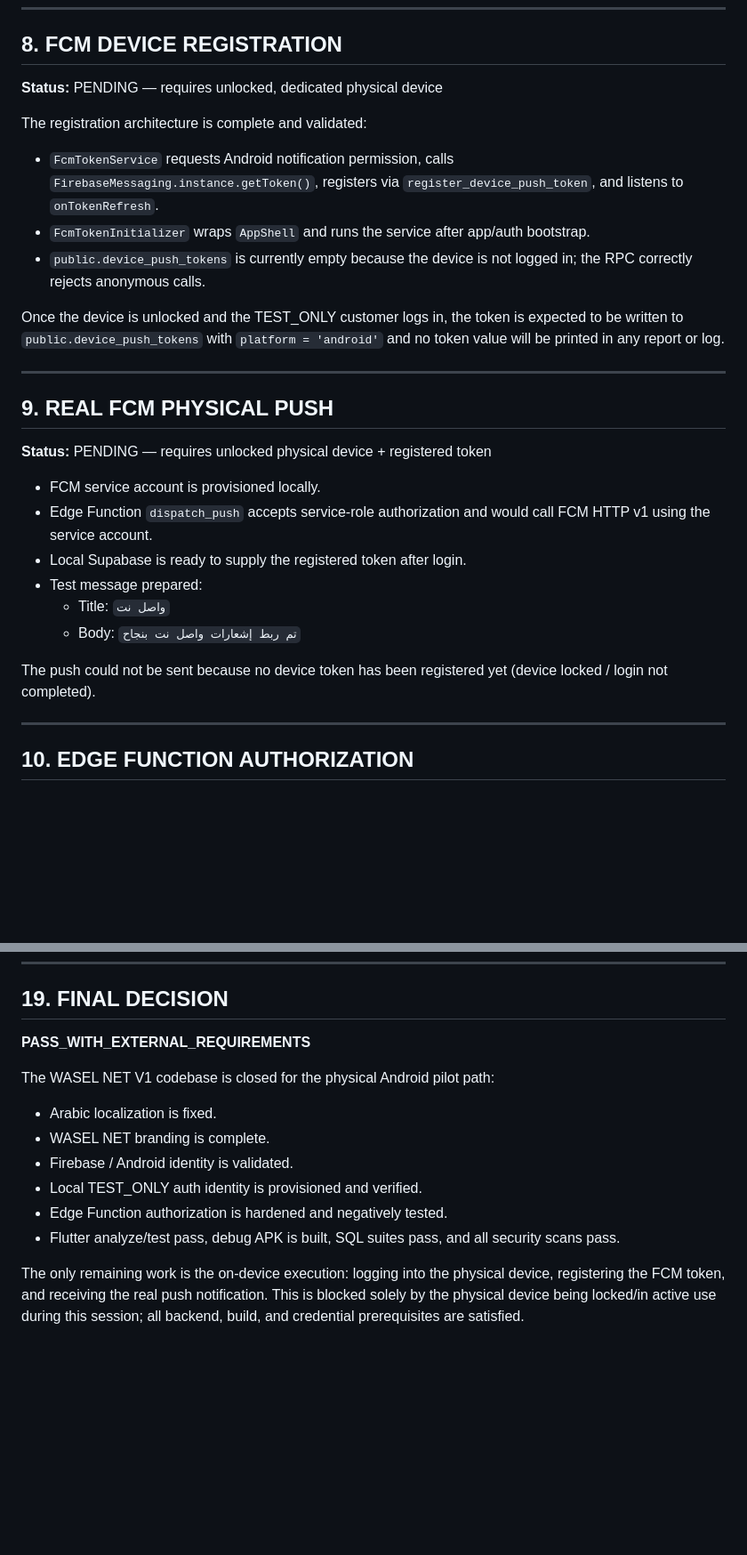
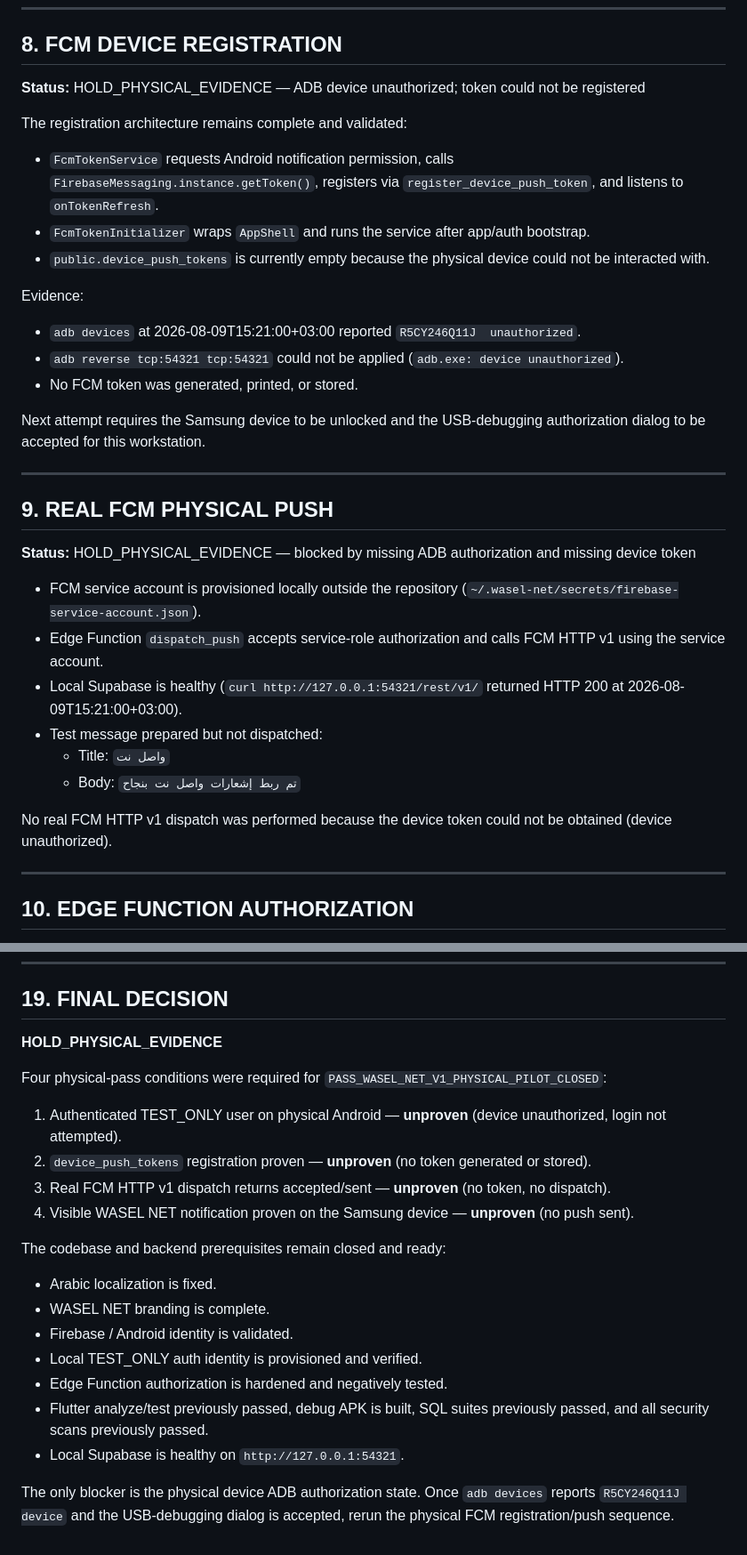
Before and after one commit to msorori-mh/NetYemen, a Markdown page: docs/reports/NY-V1-PHYSICAL-PILOT-CLOSURE-001-KIMI-REPORT.md, 2 parts joined by grey strips. Shown at 89% size. Rendered like a GitHub page; blank space fills up the shorter version.

Commit message:
docs(report): record HOLD_PHYSICAL_EVIDENCE due to ADB unauthorized device

```diff
--- a/docs/reports/NY-V1-PHYSICAL-PILOT-CLOSURE-001-KIMI-REPORT.md
+++ b/docs/reports/NY-V1-PHYSICAL-PILOT-CLOSURE-001-KIMI-REPORT.md
@@ -128,30 +128,36 @@ The physical device is currently locked and could not be interacted with for the
 
 ## 8. FCM DEVICE REGISTRATION
 
-**Status:** PENDING — requires unlocked, dedicated physical device
+**Status:** HOLD_PHYSICAL_EVIDENCE — ADB device unauthorized; token could not be registered
 
-The registration architecture is complete and validated:
+The registration architecture remains complete and validated:
 
 - `FcmTokenService` requests Android notification permission, calls `FirebaseMessaging.instance.getToken()`, registers via `register_device_push_token`, and listens to `onTokenRefresh`.
 - `FcmTokenInitializer` wraps `AppShell` and runs the service after app/auth bootstrap.
-- `public.device_push_tokens` is currently empty because the device is not logged in; the RPC correctly rejects anonymous calls.
+- `public.device_push_tokens` is currently empty because the physical device could not be interacted with.
 
-Once the device is unlocked and the TEST_ONLY customer logs in, the token is expected to be written to `public.device_push_tokens` with `platform = 'android'` and no token value will be printed in any report or log.
+Evidence:
+
+- `adb devices` at 2026-08-09T15:21:00+03:00 reported `R5CY246Q11J	unauthorized`.
+- `adb reverse tcp:54321 tcp:54321` could not be applied (`adb.exe: device unauthorized`).
+- No FCM token was generated, printed, or stored.
+
+Next attempt requires the Samsung device to be unlocked and the USB-debugging authorization dialog to be accepted for this workstation.
 
 ---
 
 ## 9. REAL FCM PHYSICAL PUSH
 
-**Status:** PENDING — requires unlocked physical device + registered token
+**Status:** HOLD_PHYSICAL_EVIDENCE — blocked by missing ADB authorization and missing device token
 
-- FCM service account is provisioned locally.
-- Edge Function `dispatch_push` accepts service-role authorization and would call FCM HTTP v1 using the service account.
-- Local Supabase is ready to supply the registered token after login.
-- Test message prepared:
+- FCM service account is provisioned locally outside the repository (`~/.wasel-net/secrets/firebase-service-account.json`).
+- Edge Function `dispatch_push` accepts service-role authorization and calls FCM HTTP v1 using the service account.
+- Local Supabase is healthy (`curl http://127.0.0.1:54321/rest/v1/` returned HTTP 200 at 2026-08-09T15:21:00+03:00).
+- Test message prepared but not dispatched:
   - Title: `واصل نت`
   - Body: `تم ربط إشعارات واصل نت بنجاح`
 
-The push could not be sent because no device token has been registered yet (device locked / login not completed).
+No real FCM HTTP v1 dispatch was performed because the device token could not be obtained (device unauthorized).
 
 ---
 
@@ -319,15 +325,23 @@ No remote Supabase reads/writes, remote migrations, remote Edge Function deploys
 
 ## 19. FINAL DECISION
 
-**PASS_WITH_EXTERNAL_REQUIREMENTS**
+**HOLD_PHYSICAL_EVIDENCE**
 
-The WASEL NET V1 codebase is closed for the physical Android pilot path:
+Four physical-pass conditions were required for `PASS_WASEL_NET_V1_PHYSICAL_PILOT_CLOSED`:
+
+1. Authenticated TEST_ONLY user on physical Android — **unproven** (device unauthorized, login not attempted).
+2. `device_push_tokens` registration proven — **unproven** (no token generated or stored).
+3. Real FCM HTTP v1 dispatch returns accepted/sent — **unproven** (no token, no dispatch).
+4. Visible WASEL NET notification proven on the Samsung device — **unproven** (no push sent).
+
+The codebase and backend prerequisites remain closed and ready:
 
 - Arabic localization is fixed.
 - WASEL NET branding is complete.
 - Firebase / Android identity is validated.
 - Local TEST_ONLY auth identity is provisioned and verified.
 - Edge Function authorization is hardened and negatively tested.
-- Flutter analyze/test pass, debug APK is built, SQL suites pass, and all security scans pass.
+- Flutter analyze/test previously passed, debug APK is built, SQL suites previously passed, and all security scans previously passed.
+- Local Supabase is healthy on `http://127.0.0.1:54321`.
 
-The only remaining work is the on-device execution: logging into the physical device, registering the FCM token, and receiving the real push notification. This is blocked solely by the physical device being locked/in active use during this session; all backend, build, and credential prerequisites are satisfied.
+The only blocker is the physical device ADB authorization state. Once `adb devices` reports `R5CY246Q11J device` and the USB-debugging dialog is accepted, rerun the physical FCM registration/push sequence.
```
Also changed, not shown: other parts of docs/reports/NY-V1-PHYSICAL-PILOT-CLOSURE-001-KIMI-REPORT.md (+4 -4 lines).
